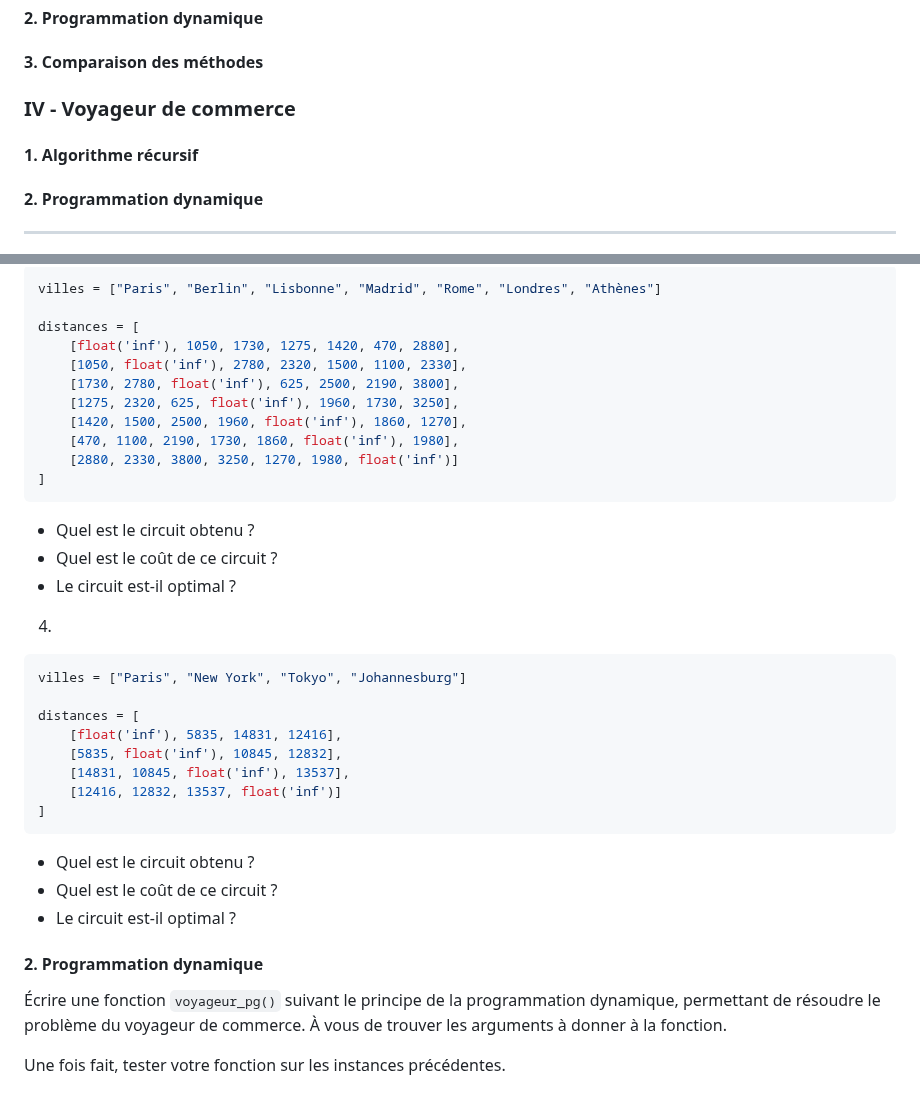
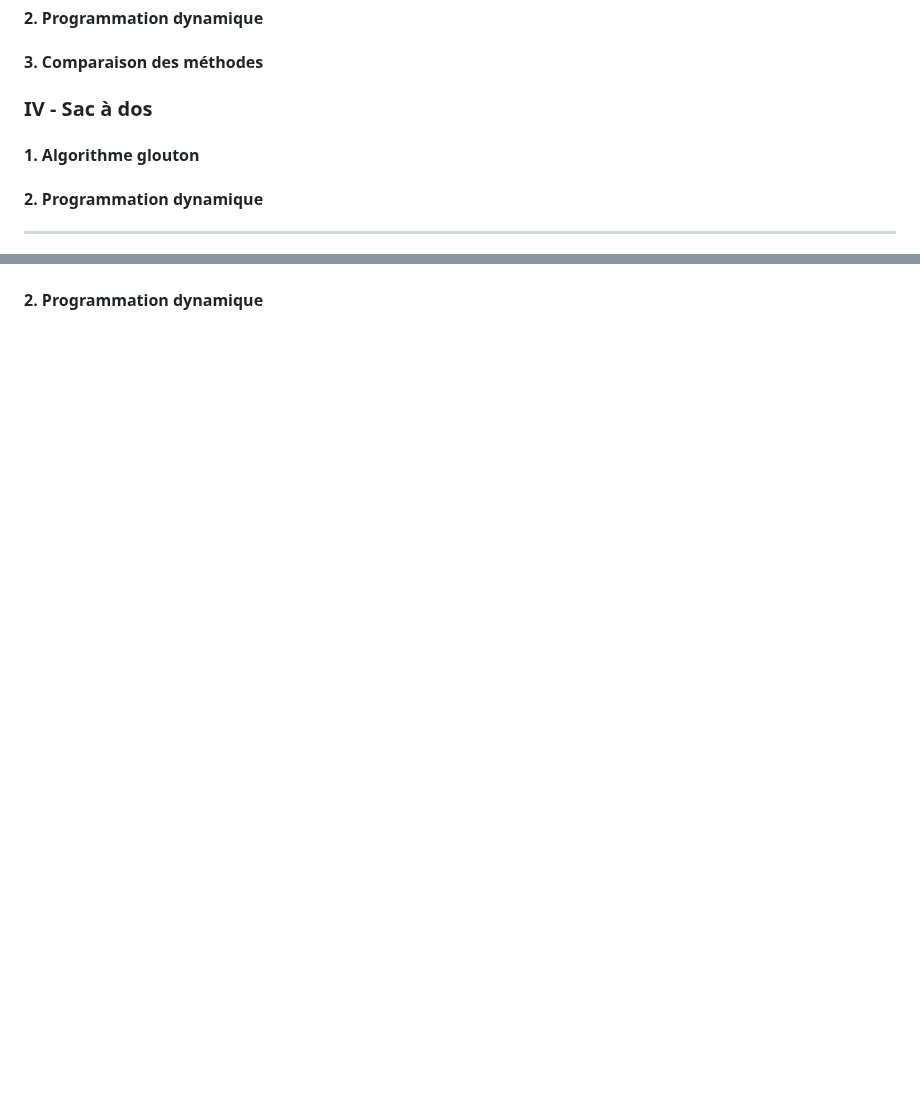
Before and after one commit to mtellene/Cours, a Markdown page: TERMINALE/13_PROGRAMMATION_DYNAMIQUE/README.md, 2 parts joined by grey strips. Drawn GitHub-style; blank space fills up the shorter version.

````diff
--- a/TERMINALE/13_PROGRAMMATION_DYNAMIQUE/README.md
+++ b/TERMINALE/13_PROGRAMMATION_DYNAMIQUE/README.md
@@ -14,8 +14,8 @@
 #### 2. Programmation dynamique
 #### 3. Comparaison des méthodes
 
-### IV - Voyageur de commerce
-#### 1. Algorithme récursif
+### IV - Sac à dos
+#### 1. Algorithme glouton
 #### 2. Programmation dynamique
 
 ----------------------------------
@@ -227,41 +156 @@ distances = [
-3.
-```python
-villes = ["Paris", "Berlin", "Lisbonne", "Madrid", "Rome", "Londres", "Athènes"]
-
-distances = [
-    [float('inf'), 1050, 1730, 1275, 1420, 470, 2880],
-    [1050, float('inf'), 2780, 2320, 1500, 1100, 2330],
-    [1730, 2780, float('inf'), 625, 2500, 2190, 3800],
-    [1275, 2320, 625, float('inf'), 1960, 1730, 3250],
-    [1420, 1500, 2500, 1960, float('inf'), 1860, 1270],
-    [470, 1100, 2190, 1730, 1860, float('inf'), 1980],
-    [2880, 2330, 3800, 3250, 1270, 1980, float('inf')]
-]
-```
-- Quel est le circuit obtenu ?
-- Quel est le coût de ce circuit ?
-- Le circuit est-il optimal ?
-
-
-4.
-```python
-villes = ["Paris", "New York", "Tokyo", "Johannesburg"]
-
-distances = [
-    [float('inf'), 5835, 14831, 12416],
-    [5835, float('inf'), 10845, 12832],
-    [14831, 10845, float('inf'), 13537],
-    [12416, 12832, 13537, float('inf')]
-]
-```
-
-- Quel est le circuit obtenu ?
-- Quel est le coût de ce circuit ?
-- Le circuit est-il optimal ?
-
-
 #### 2. Programmation dynamique
-
-Écrire une fonction ```voyageur_pg()``` suivant le principe de la programmation dynamique, permettant de résoudre le problème du voyageur de commerce. À vous de trouver les arguments à donner à la fonction.
-
-Une fois fait, tester votre fonction sur les instances précédentes.
````
Also changed, not shown: other parts of TERMINALE/13_PROGRAMMATION_DYNAMIQUE/README.md (+2 -73 lines).
